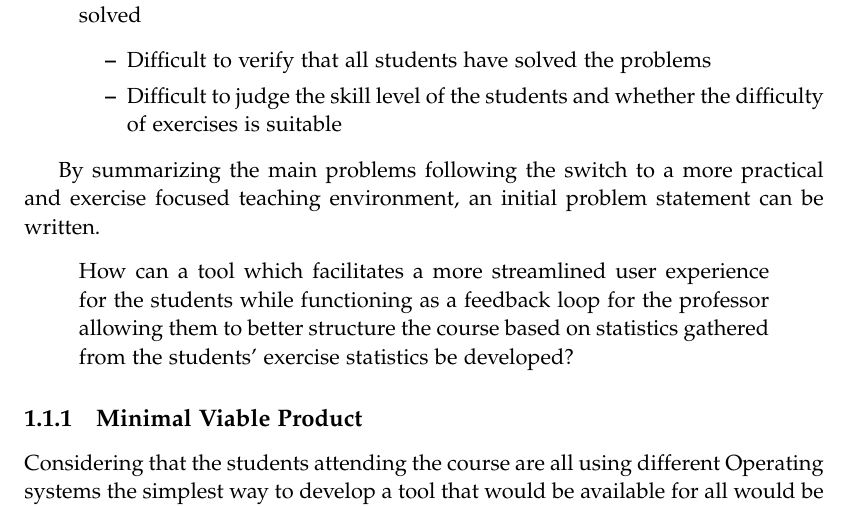
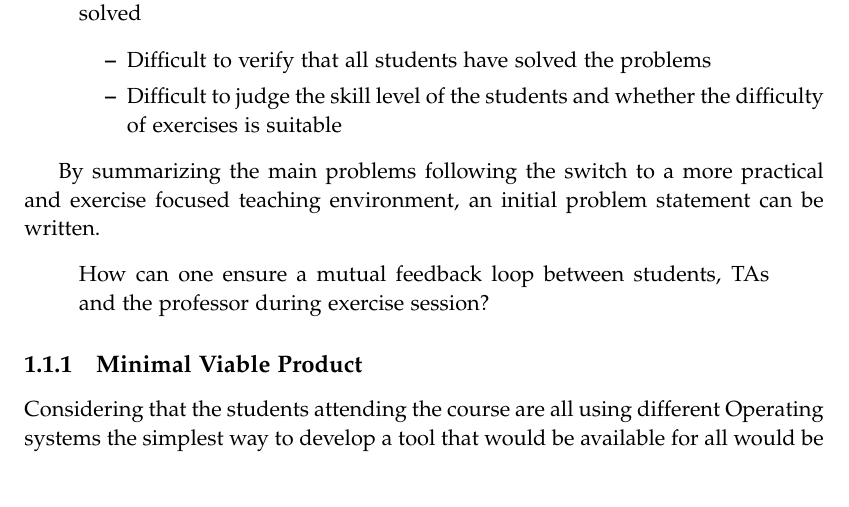
Before and after one commit to chhoumann/p7, a LaTeX thesis (report/master.tex, which reads report/sections/Chapter 1/Intro.tex): part of page 8 of 9, cut so that both start at the same text. Compiled offline with pdfLaTeX.

Commit message:
Update report/sections/Chapter 1/Intro.tex
Co-authored-by: Pattrigue <57709490+Pattrigue@users.noreply.github.com>

```diff
--- a/report/sections/Chapter 1/Intro.tex
+++ b/report/sections/Chapter 1/Intro.tex
@@ -32,7 +32,7 @@ The restructuring of the course already seems like a major improvement over the
 
 By summarizing the main problems following the switch to a more practical and exercise focused teaching environment, an initial problem statement can be written.
 \begin{displayquote}
-How can a tool which facilitates a more streamlined user experience for the students while functioning as a feedback loop for the professor allowing them to better structure the course based on statistics gathered from the students' exercise statistics be developed?
+How can one ensure a mutual feedback loop between students, TAs and the professor during exercise session?
 \end{displayquote}
 
 \subsection{Minimal Viable Product}
```
